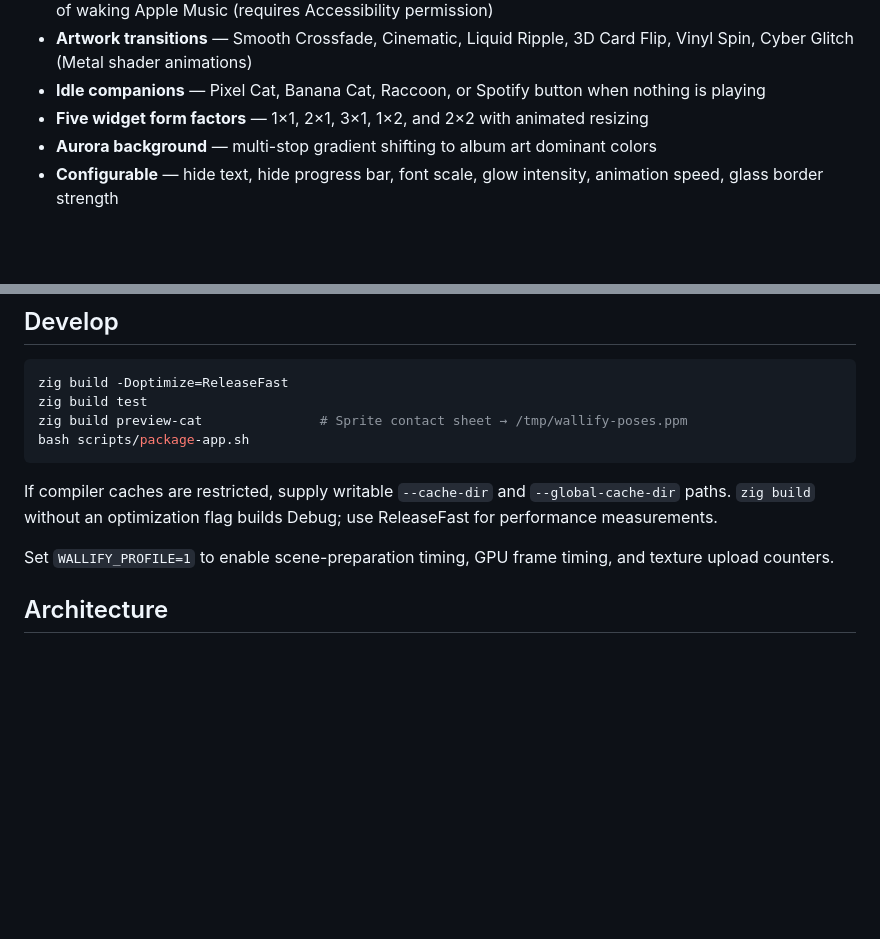
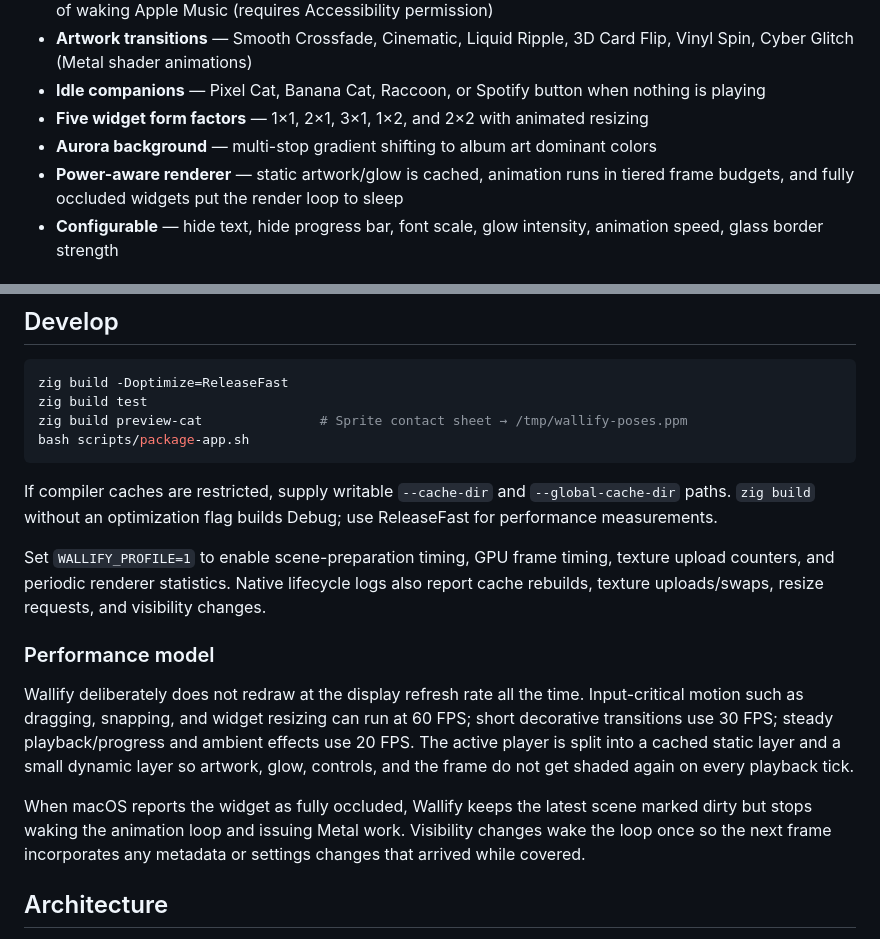
Before and after one commit to n0thhhing/wallify, a Markdown page: README.md, 2 parts joined by grey strips. Drawn GitHub-style; blank space fills up the shorter version.

Commit message:
Document renderer power and performance model

```diff
--- a/README.md
+++ b/README.md
@@ -13,6 +13,7 @@ A native macOS music widget written in Zig with an AppKit window and Metal GPU r
 - **Idle companions** — Pixel Cat, Banana Cat, Raccoon, or Spotify button when nothing is playing
 - **Five widget form factors** — 1×1, 2×1, 3×1, 1×2, and 2×2 with animated resizing
 - **Aurora background** — multi-stop gradient shifting to album art dominant colors
+- **Power-aware renderer** — static artwork/glow is cached, animation runs in tiered frame budgets, and fully occluded widgets put the render loop to sleep
 - **Configurable** — hide text, hide progress bar, font scale, glow intensity, animation speed, glass border strength
 
 ## Run
@@ -85,7 +86,13 @@ bash scripts/package-app.sh
 
 If compiler caches are restricted, supply writable `--cache-dir` and `--global-cache-dir` paths. `zig build` without an optimization flag builds Debug; use ReleaseFast for performance measurements.
 
-Set `WALLIFY_PROFILE=1` to enable scene-preparation timing, GPU frame timing, and texture upload counters.
+Set `WALLIFY_PROFILE=1` to enable scene-preparation timing, GPU frame timing, texture upload counters, and periodic renderer statistics. Native lifecycle logs also report cache rebuilds, texture uploads/swaps, resize requests, and visibility changes.
+
+### Performance model
+
+Wallify deliberately does not redraw at the display refresh rate all the time. Input-critical motion such as dragging, snapping, and widget resizing can run at 60 FPS; short decorative transitions use 30 FPS; steady playback/progress and ambient effects use 20 FPS. The active player is split into a cached static layer and a small dynamic layer so artwork, glow, controls, and the frame do not get shaded again on every playback tick.
+
+When macOS reports the widget as fully occluded, Wallify keeps the latest scene marked dirty but stops waking the animation loop and issuing Metal work. Visibility changes wake the loop once so the next frame incorporates any metadata or settings changes that arrived while covered.
 
 ## Architecture
 
```
